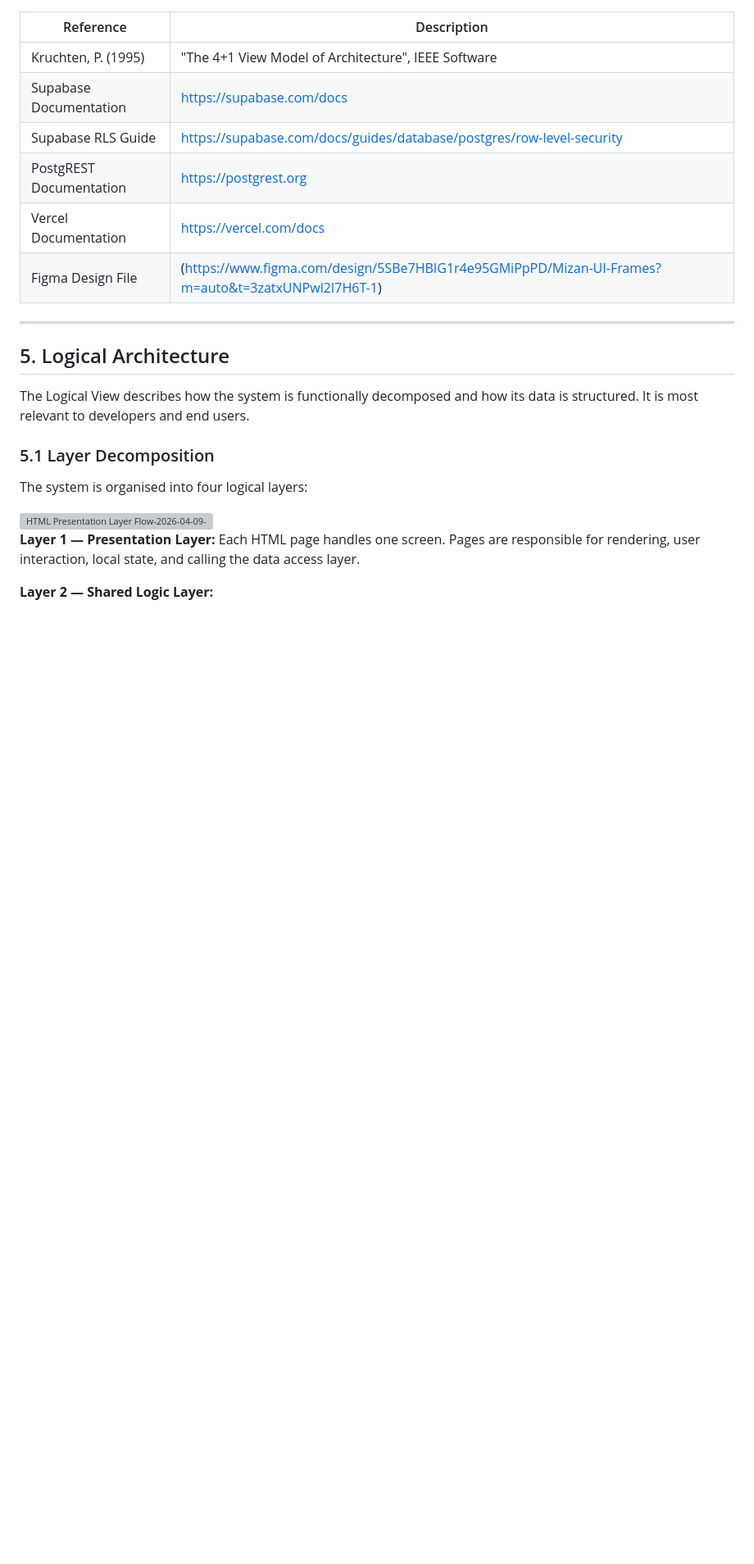
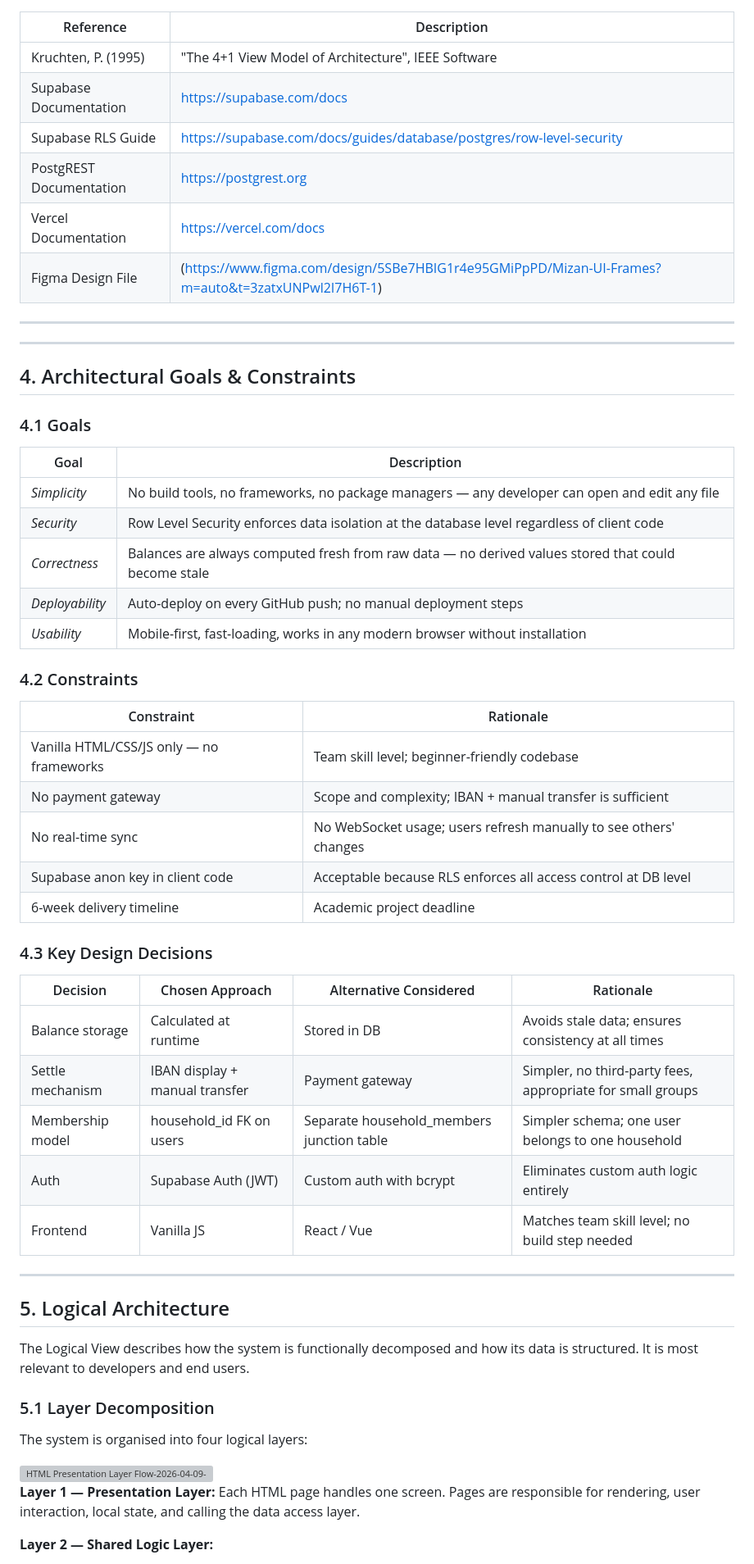
Before and after one commit to moh-63/mizan, a Markdown page: Architecture.md, the part around the change. Shown at 82% size. Drawn GitHub-style; blank space fills up the shorter version; grey boxes are pictures that could not be loaded.

Commit message:
Add architectural goals, constraints, and design decisions

```diff
--- a/Architecture.md
+++ b/Architecture.md
@@ -83,6 +83,42 @@ Mizan enables groups of roommates to:
 | PostgREST Documentation | https://postgrest.org |
 | Vercel Documentation | https://vercel.com/docs |
 | Figma Design File | (https://www.figma.com/design/5SBe7HBIG1r4e95GMiPpPD/Mizan-UI-Frames?m=auto&t=3zatxUNPwl2I7H6T-1) |
+
+---
+---
+
+## 4. Architectural Goals & Constraints
+
+### 4.1 Goals
+
+| Goal | Description |
+|------|-------------|
+| *Simplicity* | No build tools, no frameworks, no package managers — any developer can open and edit any file |
+| *Security* | Row Level Security enforces data isolation at the database level regardless of client code |
+| *Correctness* | Balances are always computed fresh from raw data — no derived values stored that could become stale |
+| *Deployability* | Auto-deploy on every GitHub push; no manual deployment steps |
+| *Usability* | Mobile-first, fast-loading, works in any modern browser without installation |
+
+### 4.2 Constraints
+
+| Constraint | Rationale |
+|------------|-----------|
+| Vanilla HTML/CSS/JS only — no frameworks | Team skill level; beginner-friendly codebase |
+| No payment gateway | Scope and complexity; IBAN + manual transfer is sufficient |
+| No real-time sync | No WebSocket usage; users refresh manually to see others' changes |
+| Supabase anon key in client code | Acceptable because RLS enforces all access control at DB level |
+| 6-week delivery timeline | Academic project deadline |
+
+
+### 4.3 Key Design Decisions
+
+| Decision | Chosen Approach | Alternative Considered | Rationale |
+|----------|-----------------|------------------------|-----------|
+| Balance storage | Calculated at runtime | Stored in DB | Avoids stale data; ensures consistency at all times |
+| Settle mechanism | IBAN display + manual transfer | Payment gateway | Simpler, no third-party fees, appropriate for small groups |
+| Membership model | household_id FK on users | Separate household_members junction table | Simpler schema; one user belongs to one household |
+| Auth | Supabase Auth (JWT) | Custom auth with bcrypt | Eliminates custom auth logic entirely |
+| Frontend | Vanilla JS | React / Vue | Matches team skill level; no build step needed |
 
 ---
 
```
